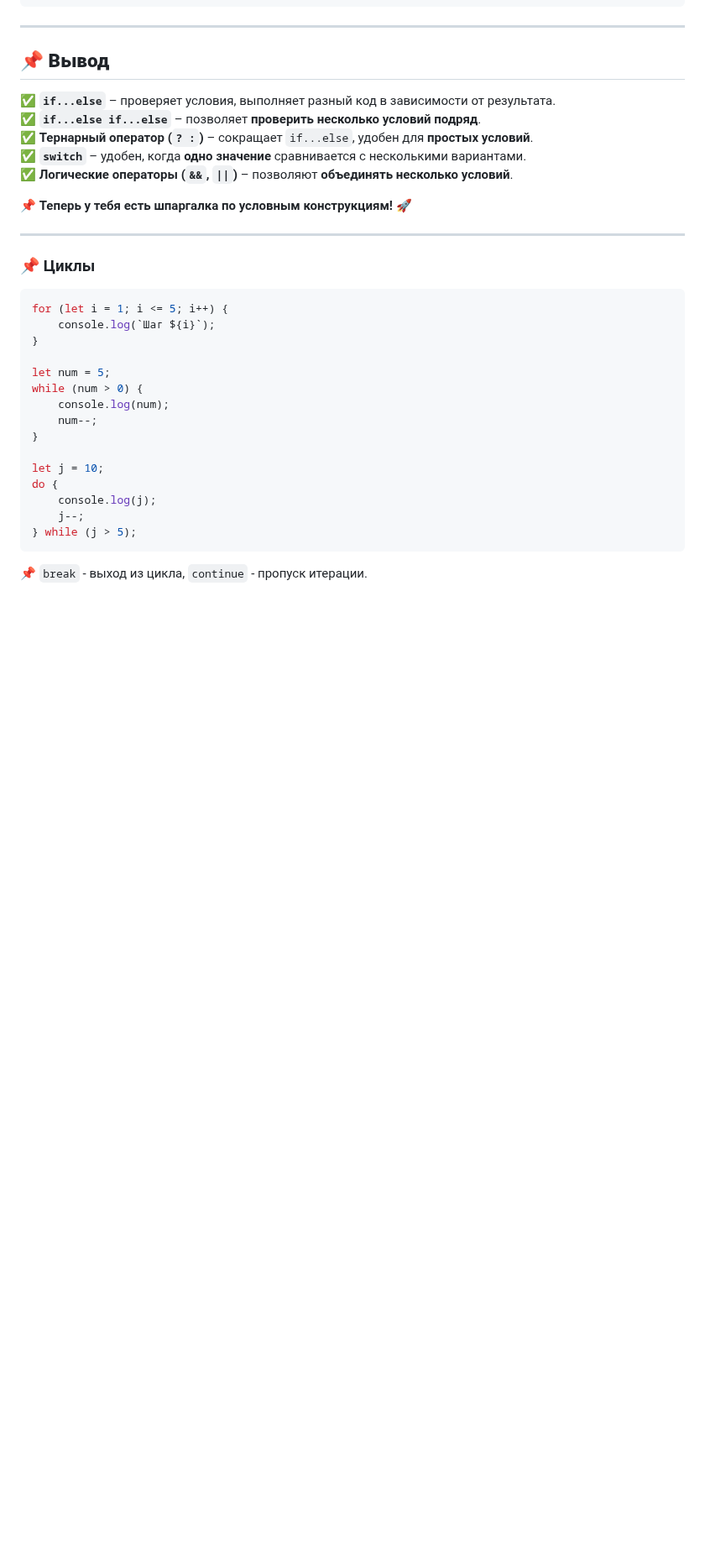
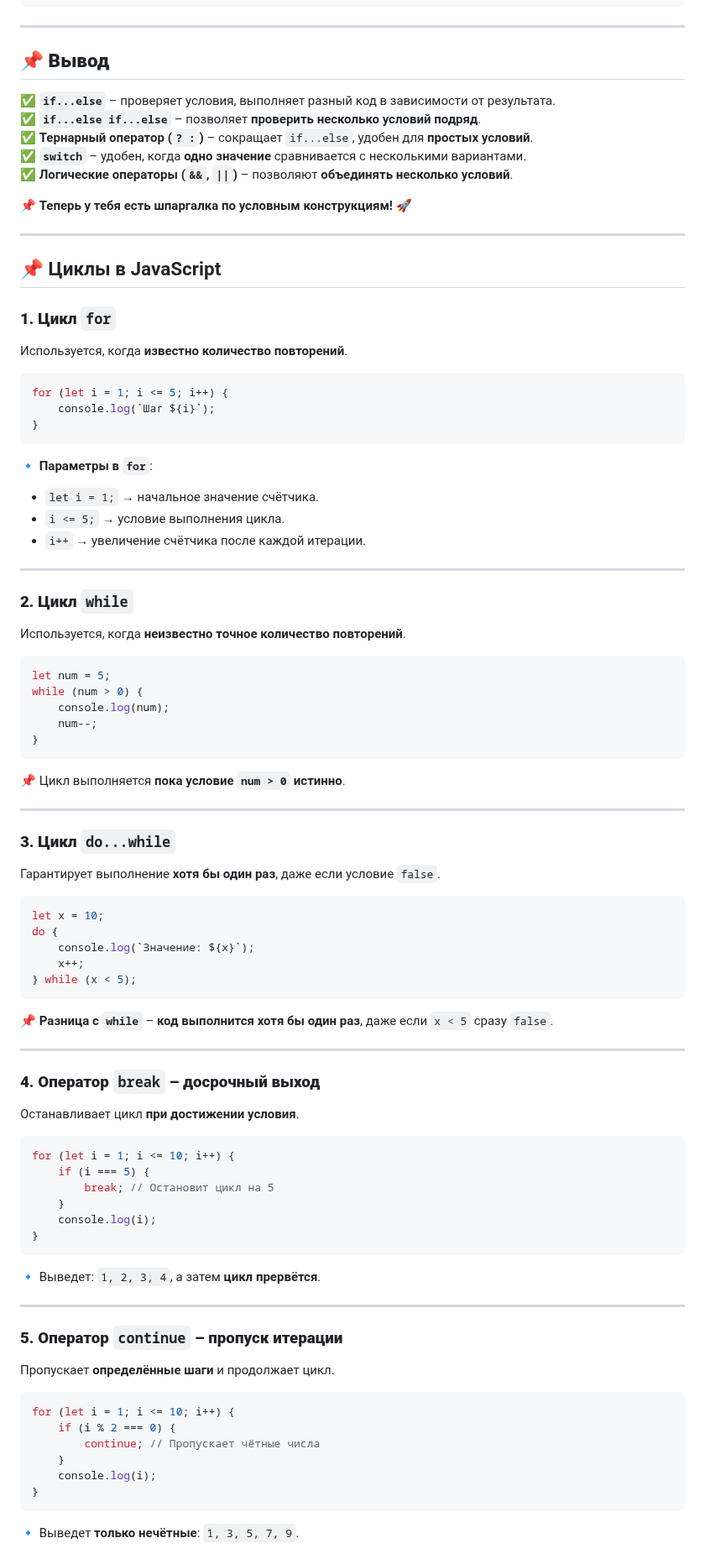
Before and after one commit to official-fedorenko/test-tutorial, a Markdown page: шпаргалка.md, the part around one of its changes. Shown at 84% size. Rendered like a GitHub page; blank space fills up the shorter version.

Commit message:
Update шпаргалка.md
Добавил циклы

````diff
--- a/шпаргалка.md
+++ b/шпаргалка.md
@@ -240,23 +240,76 @@ if (day === "суббота" || day === "воскресенье") {
 
 ---
 
-### 📌 Циклы
+## 📌 Циклы в JavaScript
+
+### **1. Цикл `for`**
+Используется, когда **известно количество повторений**.
 
 ```js
 for (let i = 1; i <= 5; i++) {
     console.log(`Шаг ${i}`);
 }
+```
+🔹 **Параметры в `for`**:
+- `let i = 1;` → начальное значение счётчика.
+- `i <= 5;` → условие выполнения цикла.
+- `i++` → увеличение счётчика после каждой итерации.
 
+---
+
+### **2. Цикл `while`**
+Используется, когда **неизвестно точное количество повторений**.
+
+```js
 let num = 5;
 while (num > 0) {
     console.log(num);
     num--;
 }
+```
+📌 Цикл выполняется **пока условие `num > 0` истинно**.
 
-let j = 10;
+---
+
+### **3. Цикл `do...while`**
+Гарантирует выполнение **хотя бы один раз**, даже если условие `false`.
+
+```js
+let x = 10;
 do {
-    console.log(j);
-    j--;
-} while (j > 5);
+    console.log(`Значение: ${x}`);
+    x++;
+} while (x < 5);
 ```
-📌 `break` - выход из цикла, `continue` - пропуск итерации.
+📌 **Разница с `while`** – **код выполнится хотя бы один раз**, даже если `x < 5` сразу `false`.
+
+---
+
+### **4. Оператор `break` – досрочный выход**
+Останавливает цикл **при достижении условия**.
+
+```js
+for (let i = 1; i <= 10; i++) {
+    if (i === 5) {
+        break; // Остановит цикл на 5
+    }
+    console.log(i);
+}
+```
+🔹 Выведет: `1, 2, 3, 4`, а затем **цикл прервётся**.
+
+---
+
+### **5. Оператор `continue` – пропуск итерации**
+Пропускает **определённые шаги** и продолжает цикл.
+
+```js
+for (let i = 1; i <= 10; i++) {
+    if (i % 2 === 0) {
+        continue; // Пропускает чётные числа
+    }
+    console.log(i);
+}
+```
+🔹 Выведет **только нечётные**: `1, 3, 5, 7, 9`.
+
````
Also changed, not shown: other parts of шпаргалка.md (+68 -0 lines).
